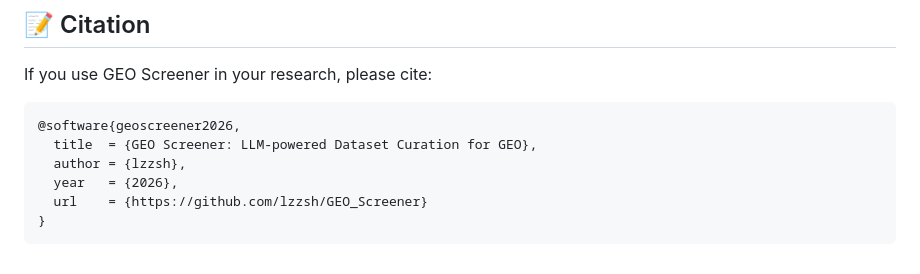
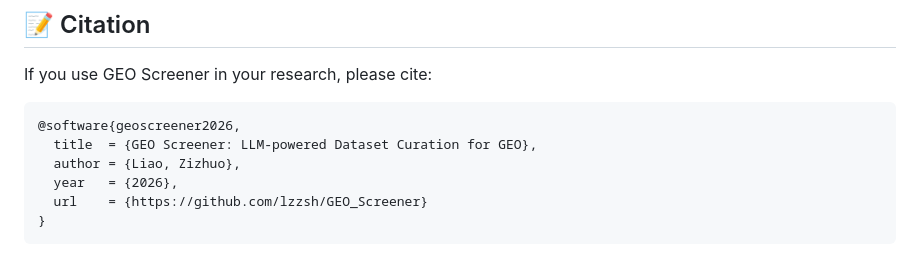
Before and after one commit to lzzsh/GEO_Screener, a Markdown page: README.md, the part around the change. GitHub-like rendering.

Commit message:
docs: update citation author to Zizhuo Liao
Co-Authored-By: Claude Sonnet 4.6 <noreply@anthropic.com>

````diff
--- a/README.md
+++ b/README.md
@@ -176,7 +176,7 @@ If you use GEO Screener in your research, please cite:
 ```bibtex
 @software{geoscreener2026,
   title  = {GEO Screener: LLM-powered Dataset Curation for GEO},
-  author = {lzzsh},
+  author = {Liao, Zizhuo},
   year   = {2026},
   url    = {https://github.com/lzzsh/GEO_Screener}
 }
````
